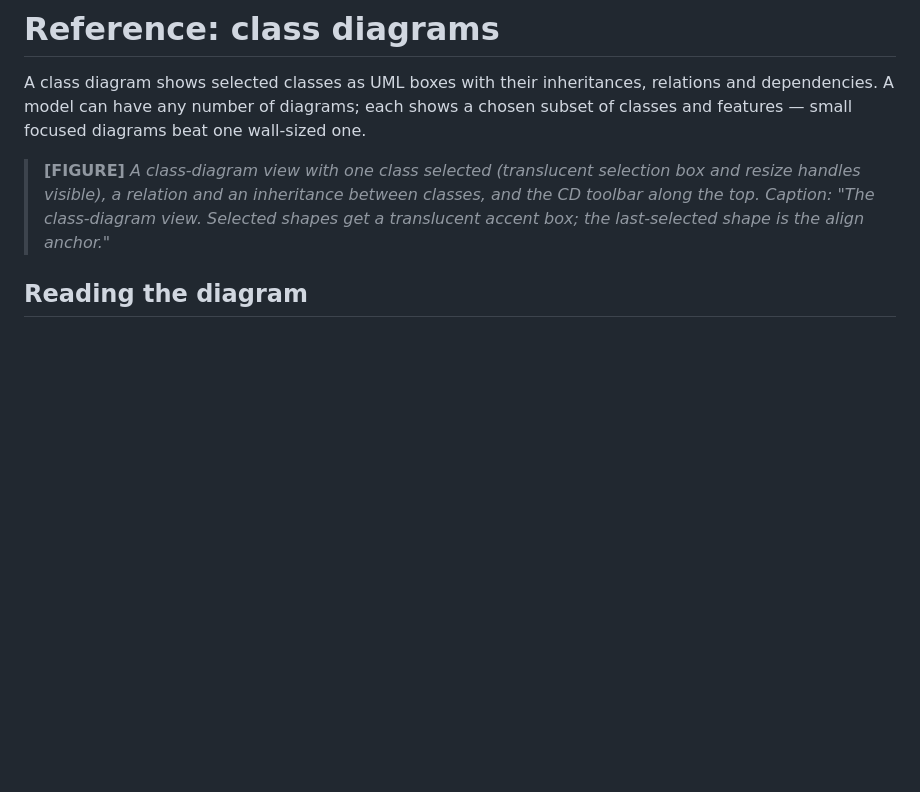
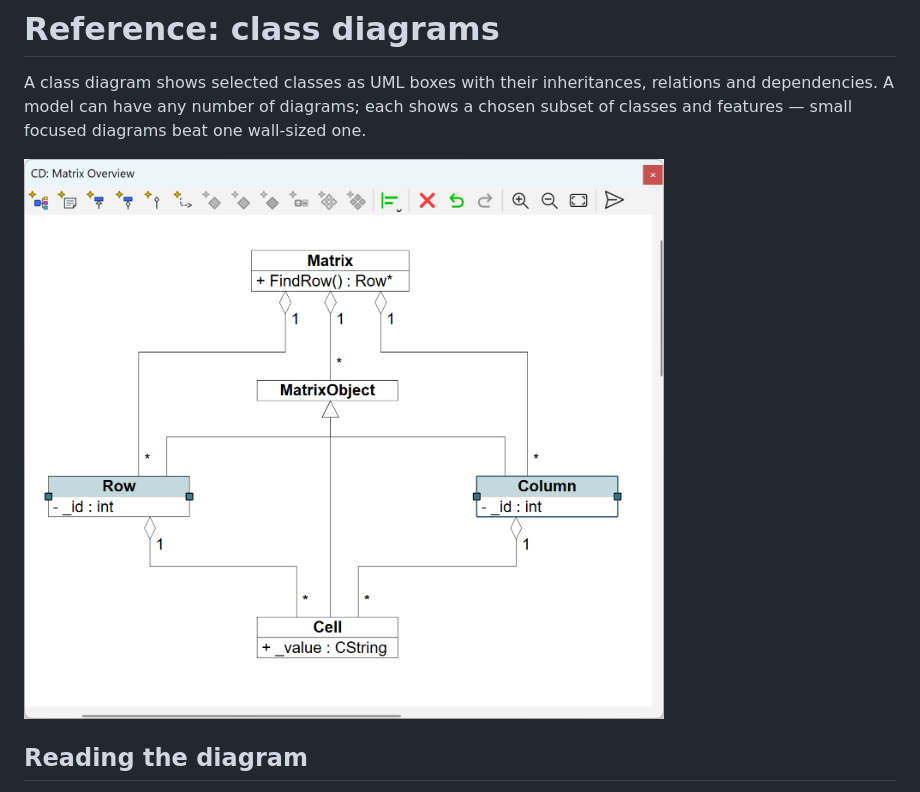
Before and after one commit to xaljox/ClassBuilder, a Markdown page: docs/manual/ClassBuilder_Manual.md, the part around the change. Rendered like a GitHub page; pictures changed too: docs/manual/images/Class_diagram_view.png (added); blank space fills up the shorter version.

Commit message:
docs(manual): class-diagram view figure in chapter 7; docx regenerated
Co-Authored-By: Claude Fable 5 <noreply@anthropic.com>

```diff
--- a/docs/manual/ClassBuilder_Manual.md
+++ b/docs/manual/ClassBuilder_Manual.md
@@ -586,7 +586,7 @@ Everyday examples: drag an **argument onto a method** to add it there (`Ctrl`+dr
 
 A class diagram shows selected classes as UML boxes with their inheritances, relations and dependencies. A model can have any number of diagrams; each shows a chosen subset of classes and features — small focused diagrams beat one wall-sized one.
 
-> **[FIGURE]** *A class-diagram view with one class selected (translucent selection box and resize handles visible), a relation and an inheritance between classes, and the CD toolbar along the top. Caption: "The class-diagram view. Selected shapes get a translucent accent box; the last-selected shape is the align anchor."*
+![The class-diagram view with its toolbar. Row and Column are selected (translucent accent, resize handles); the darker frame on Column marks the align anchor — the last-selected shape.](images/Class_diagram_view.png)
 
 ## Reading the diagram
 
```
Also changed, not shown: 1 other file.
